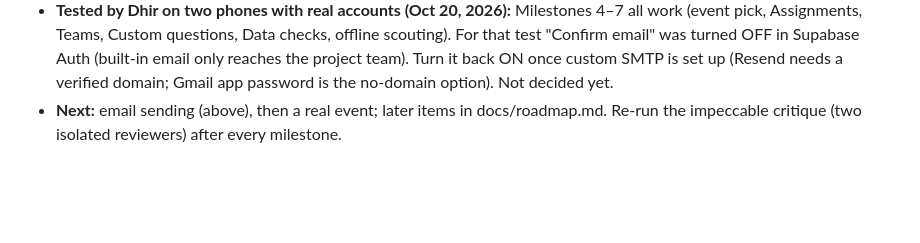
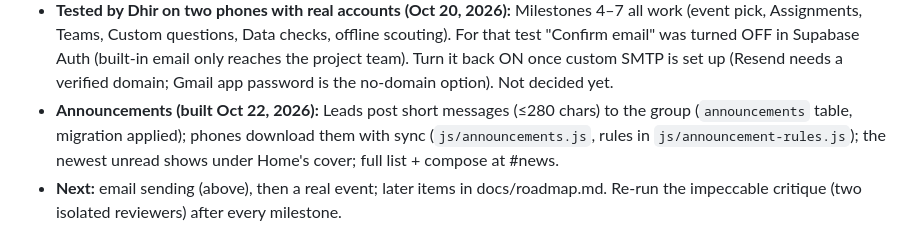
Before and after one commit to dhirhpatel-droid/offline-scout, a Markdown page: CLAUDE.md, the part around the change. Rendered like a GitHub page; blank space fills up the shorter version.

```diff
--- a/CLAUDE.md
+++ b/CLAUDE.md
@@ -123,6 +123,10 @@ form would not even open, so we lost scouting data when we needed it most.
   For that test "Confirm email" was turned OFF in Supabase Auth (built-in email only reaches
   the project team). Turn it back ON once custom SMTP is set up (Resend needs a verified
   domain; Gmail app password is the no-domain option). Not decided yet.
+- **Announcements (built Oct 22, 2026):** Leads post short messages (≤280 chars) to the
+  group (`announcements` table, migration applied); phones download them with sync
+  (`js/announcements.js`, rules in `js/announcement-rules.js`); the newest unread shows
+  under Home's cover; full list + compose at #news.
 - **Next:** email sending (above), then a real event; later items in docs/roadmap.md. Re-run the impeccable
   critique (two isolated reviewers) after every milestone.
 
```
Also changed, not shown: README.md (+2 -1 lines), docs/roadmap.md (+2 -1 lines).
